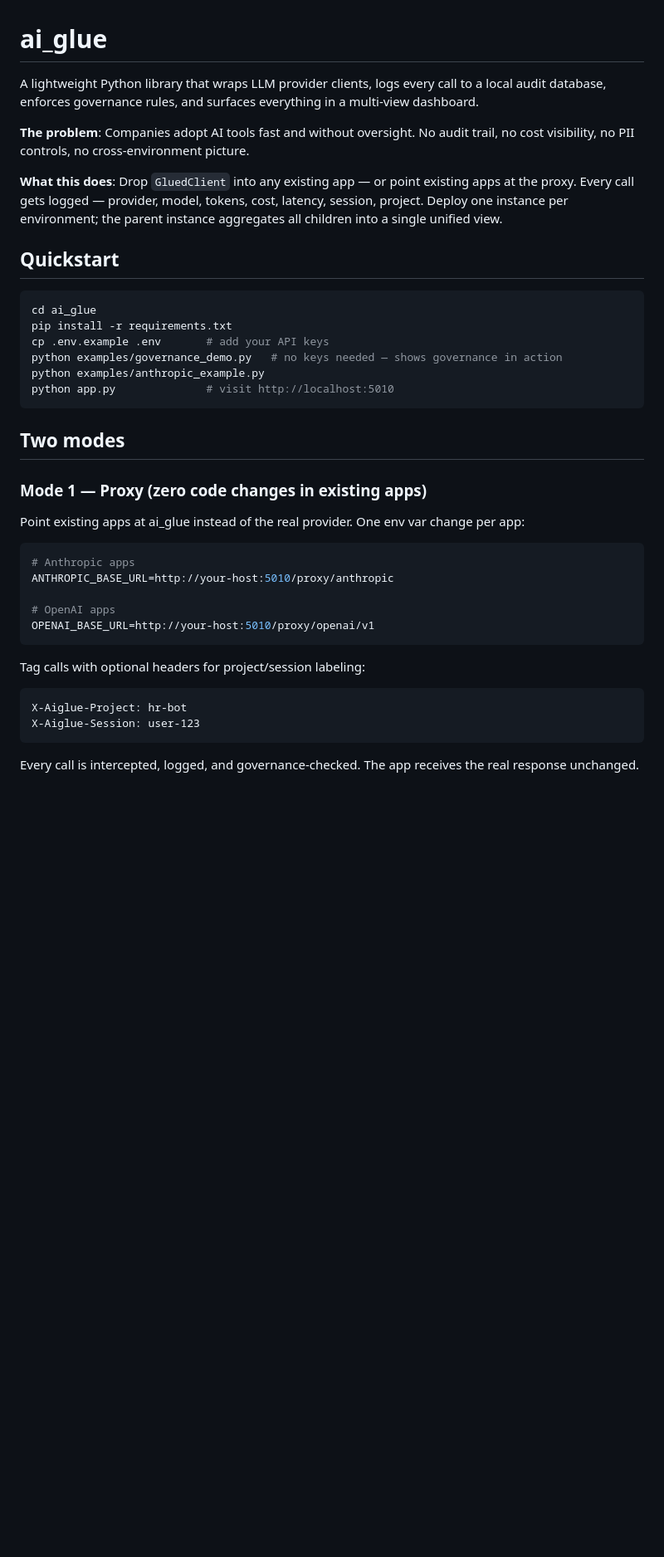
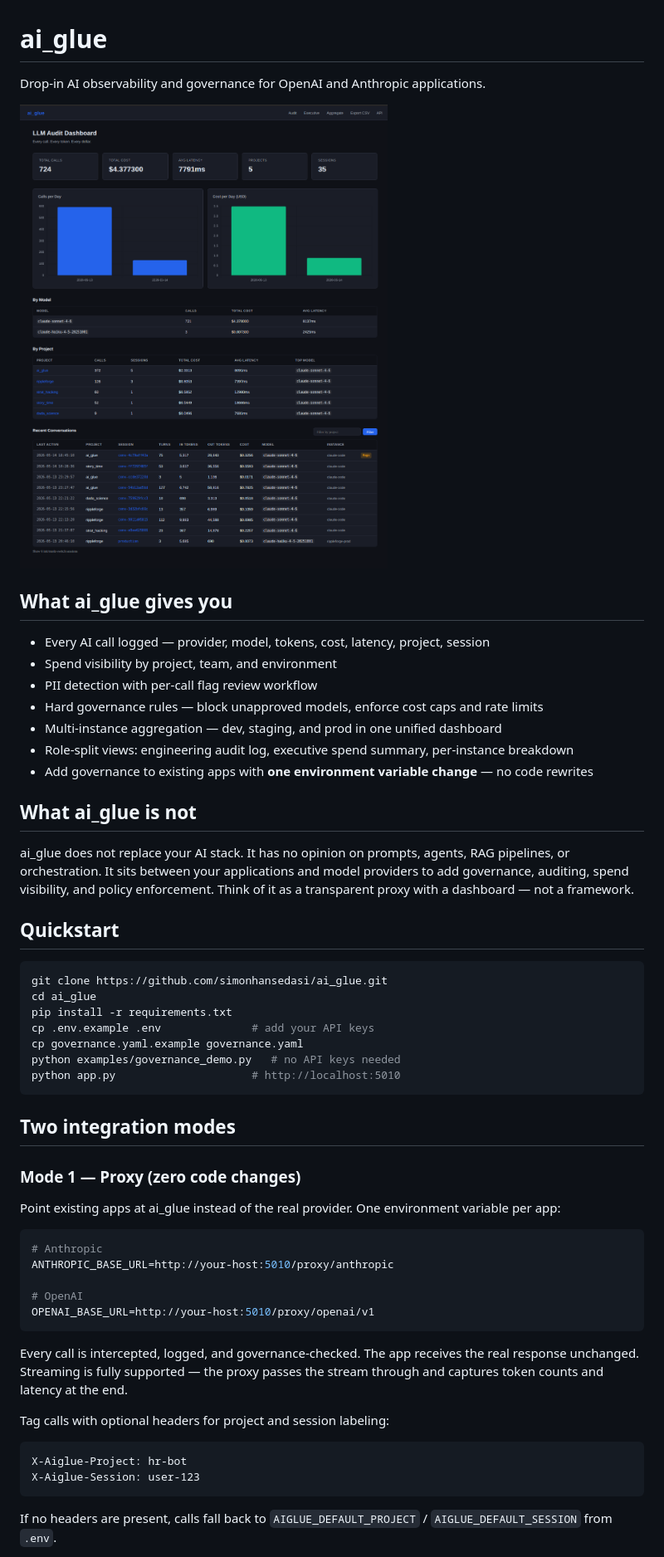
Before and after one commit to simonhansedasi/ai_glue, a Markdown page: README.md, the part around one of its changes. Shown at 83% size. Drawn GitHub-style; pictures changed too: docs/screenshot-audit.png (added); blank space fills up the shorter version.

````diff
--- a/README.md
+++ b/README.md
@@ -1,41 +1,56 @@
 # ai_glue
 
-A lightweight Python library that wraps LLM provider clients, logs every call to a local audit database, enforces governance rules, and surfaces everything in a multi-view dashboard.
+Drop-in AI observability and governance for OpenAI and Anthropic applications.
 
-**The problem**: Companies adopt AI tools fast and without oversight. No audit trail, no cost visibility, no PII controls, no cross-environment picture.
+![ai_glue audit dashboard](docs/screenshot-audit.png)
 
-**What this does**: Drop `GluedClient` into any existing app — or point existing apps at the proxy. Every call gets logged — provider, model, tokens, cost, latency, session, project. Deploy one instance per environment; the parent instance aggregates all children into a single unified view.
+## What ai_glue gives you
+
+- Every AI call logged — provider, model, tokens, cost, latency, project, session
+- Spend visibility by project, team, and environment
+- PII detection with per-call flag review workflow
+- Hard governance rules — block unapproved models, enforce cost caps and rate limits
+- Multi-instance aggregation — dev, staging, and prod in one unified dashboard
+- Role-split views: engineering audit log, executive spend summary, per-instance breakdown
+- Add governance to existing apps with **one environment variable change** — no code rewrites
+
+## What ai_glue is not
+
+ai_glue does not replace your AI stack. It has no opinion on prompts, agents, RAG pipelines, or orchestration. It sits between your applications and model providers to add governance, auditing, spend visibility, and policy enforcement. Think of it as a transparent proxy with a dashboard — not a framework.
 
 ## Quickstart
 
 ```bash
+git clone https://github.com/simonhansedasi/ai_glue.git
 cd ai_glue
 pip install -r requirements.txt
-cp .env.example .env       # add your API keys
-python examples/governance_demo.py   # no keys needed — shows governance in action
-python examples/anthropic_example.py
-python app.py              # visit http://localhost:5010
+cp .env.example .env              # add your API keys
+cp governance.yaml.example governance.yaml
+python examples/governance_demo.py   # no API keys needed
+python app.py                     # http://localhost:5010
 ```
 
-## Two modes
+## Two integration modes
 
-### Mode 1 — Proxy (zero code changes in existing apps)
+### Mode 1 — Proxy (zero code changes)
 
-Point existing apps at ai_glue instead of the real provider. One env var change per app:
+Point existing apps at ai_glue instead of the real provider. One environment variable per app:
 
 ```bash
-# Anthropic apps
+# Anthropic
 ANTHROPIC_BASE_URL=http://your-host:5010/proxy/anthropic
 
-# OpenAI apps
+# OpenAI
 OPENAI_BASE_URL=http://your-host:5010/proxy/openai/v1
 ```
 
-Tag calls with optional headers for project/session labeling:
+Every call is intercepted, logged, and governance-checked. The app receives the real response unchanged. Streaming is fully supported — the proxy passes the stream through and captures token counts and latency at the end.
+
+Tag calls with optional headers for project and session labeling:
 ```
 X-Aiglue-Project: hr-bot
 X-Aiglue-Session: user-123
 ```
 
-Every call is intercepted, logged, and governance-checked. The app receives the real response unchanged.
+If no headers are present, calls fall back to `AIGLUE_DEFAULT_PROJECT` / `AIGLUE_DEFAULT_SESSION` from `.env`.
 
````
Also changed, not shown: other parts of README.md (+55 -43 lines), docs/screenshot-aggregate.png (added), docs/screenshot-executive.png (added).
